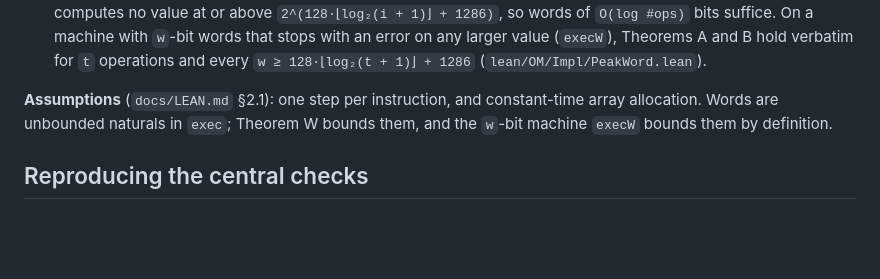
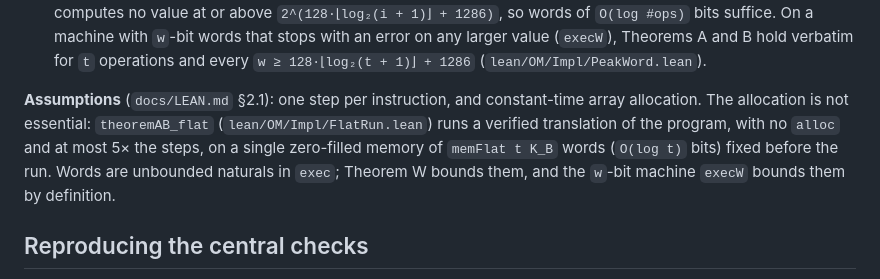
Before and after one commit to dfirsov/order_maintenance, a Markdown page: README.md, the part around the change. Rendered like a GitHub page; blank space fills up the shorter version.

Commit message:
Docs: allocation is not essential (theoremAB_flat)
Co-Authored-By: Claude Opus 5.5 <noreply@anthropic.com>

```diff
--- a/README.md
+++ b/README.md
@@ -43,6 +43,9 @@ The Lean port (`docs/LEAN.md` §7):
   (`lean/OM/Impl/PeakWord.lean`).
 
 **Assumptions** (`docs/LEAN.md` §2.1): one step per instruction, and constant-time array allocation.
+The allocation is not essential: `theoremAB_flat` (`lean/OM/Impl/FlatRun.lean`) runs a verified
+translation of the program, with no `alloc` and at most 5× the steps, on a single zero-filled memory
+of `memFlat t K_B` words (`O(log t)` bits) fixed before the run.
 Words are unbounded naturals in `exec`; Theorem W bounds them, and the `w`-bit machine `execW` bounds
 them by definition.
 
```
Also changed, not shown: docs/LEAN.md (+5 -1 lines).
